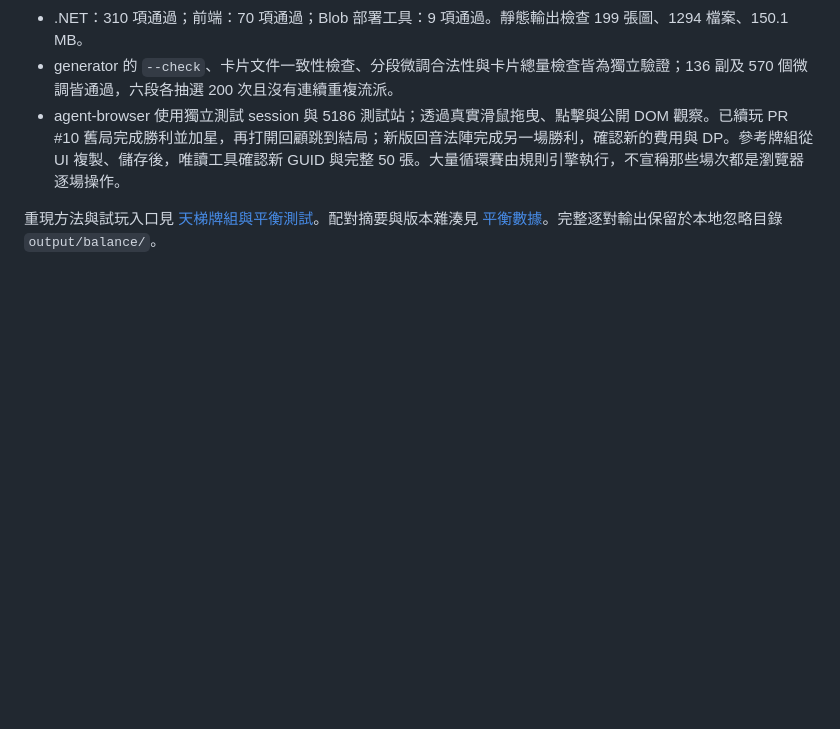
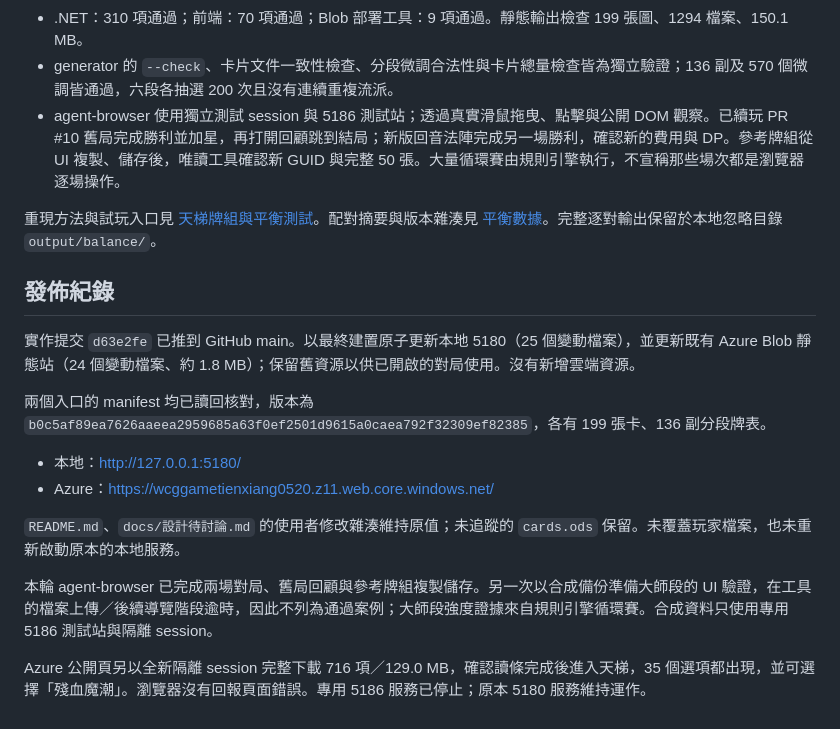
Before and after one commit to Tienxiang0520/WCG, a Markdown page: docs/history/天梯多樣性與數值平衡.md, the part around the change. GitHub-like rendering; blank space fills up the shorter version.

Commit message:
Record ranked balance deployment and browser verification

```diff
--- a/docs/history/天梯多樣性與數值平衡.md
+++ b/docs/history/天梯多樣性與數值平衡.md
@@ -122,3 +122,18 @@
 - agent-browser 使用獨立測試 session 與 5186 測試站；透過真實滑鼠拖曳、點擊與公開 DOM 觀察。已續玩 PR #10 舊局完成勝利並加星，再打開回顧跳到結局；新版回音法陣完成另一場勝利，確認新的費用與 DP。參考牌組從 UI 複製、儲存後，唯讀工具確認新 GUID 與完整 50 張。大量循環賽由規則引擎執行，不宣稱那些場次都是瀏覽器逐場操作。
 
 重現方法與試玩入口見 [天梯牌組與平衡測試](../天梯牌組與平衡測試.md)。配對摘要與版本雜湊見 [平衡數據](天梯多樣性平衡數據.json)。完整逐對輸出保留於本地忽略目錄 `output/balance/`。
+
+## 發佈紀錄
+
+實作提交 `d63e2fe` 已推到 GitHub main。以最終建置原子更新本地 5180（25 個變動檔案），並更新既有 Azure Blob 靜態站（24 個變動檔案、約 1.8 MB）；保留舊資源以供已開啟的對局使用。沒有新增雲端資源。
+
+兩個入口的 manifest 均已讀回核對，版本為 `b0c5af89ea7626aaeea2959685a63f0ef2501d9615a0caea792f32309ef82385`，各有 199 張卡、136 副分段牌表。
+
+- 本地：<http://127.0.0.1:5180/>
+- Azure：<https://wcggametienxiang0520.z11.web.core.windows.net/>
+
+`README.md`、`docs/設計待討論.md` 的使用者修改雜湊維持原值；未追蹤的 `cards.ods` 保留。未覆蓋玩家檔案，也未重新啟動原本的本地服務。
+
+本輪 agent-browser 已完成兩場對局、舊局回顧與參考牌組複製儲存。另一次以合成備份準備大師段的 UI 驗證，在工具的檔案上傳／後續導覽階段逾時，因此不列為通過案例；大師段強度證據來自規則引擎循環賽。合成資料只使用專用 5186 測試站與隔離 session。
+
+Azure 公開頁另以全新隔離 session 完整下載 716 項／129.0 MB，確認讀條完成後進入天梯，35 個選項都出現，並可選擇「殘血魔潮」。瀏覽器沒有回報頁面錯誤。專用 5186 服務已停止；原本 5180 服務維持運作。
```
Also changed, not shown: docs/天梯牌組與平衡測試.md (+1 -1 lines).
